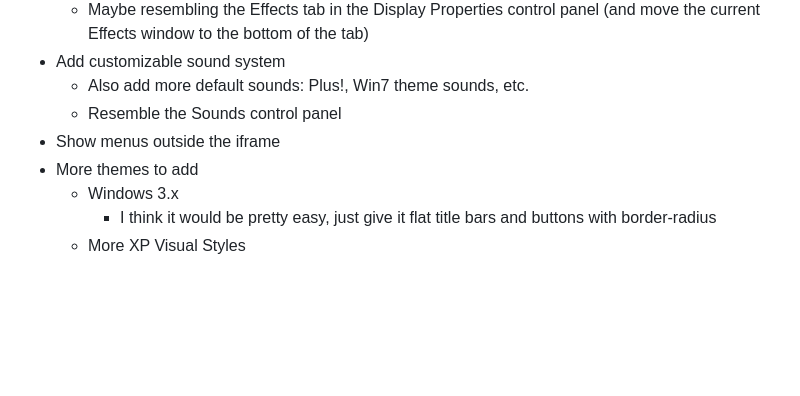
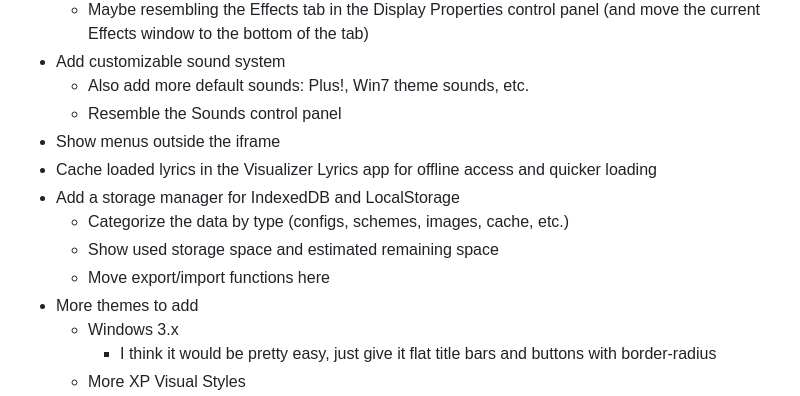
Before and after one commit to Ingan121/ModernActiveDesktop, a Markdown page: docs/README.md, the part around the change. Rendered like a GitHub page; blank space fills up the shorter version.

```diff
--- a/docs/README.md
+++ b/docs/README.md
@@ -59,6 +59,11 @@
     * Also add more default sounds: Plus!, Win7 theme sounds, etc.
     * Resemble the Sounds control panel
 * Show menus outside the iframe
+* Cache loaded lyrics in the Visualizer Lyrics app for offline access and quicker loading
+* Add a storage manager for IndexedDB and LocalStorage
+    * Categorize the data by type (configs, schemes, images, cache, etc.)
+    * Show used storage space and estimated remaining space
+    * Move export/import functions here
 * More themes to add
     * Windows 3.x
         * I think it would be pretty easy, just give it flat title bars and buttons with border-radius
```
Also changed, not shown: README.md (+5 -0 lines).
